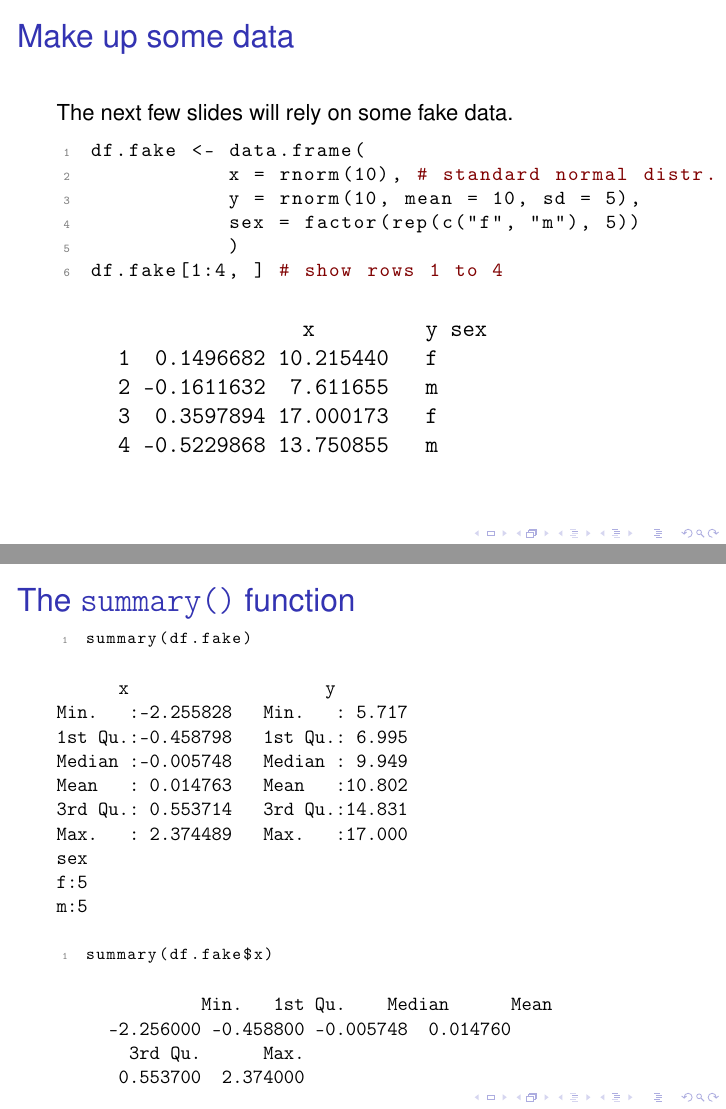
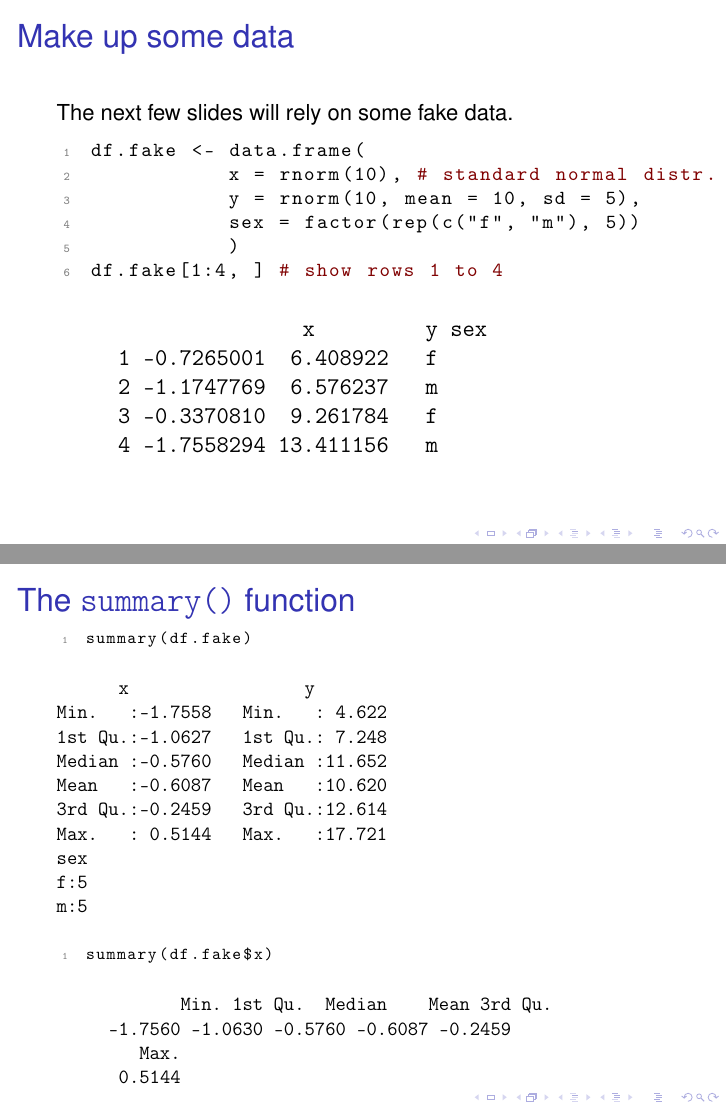
Before and after one commit to berndweiss/ps2012r_intro, LaTeX slides (slide/ps2012-intro_R.tex): pages 50 and 52 of 70 before the commit and pages 50 and 52 of 72 after it, joined at a grey line. Compiled offline with pdfLaTeX.

Commit message:
repro research

```diff
--- a/slide/ps2012-intro_R.tex
+++ b/slide/ps2012-intro_R.tex
@@ -1170,10 +1170,10 @@ df.fake[1:4, ] # show rows 1 to 4
 
 \begin{verbatim}
                     x         y sex
-     1  0.1496682 10.215440   f
-     2 -0.1611632  7.611655   m
-     3  0.3597894 17.000173   f
-     4 -0.5229868 13.750855   m
+     1 -0.7265001  6.408922   f
+     2 -1.1747769  6.576237   m
+     3 -0.3370810  9.261784   f
+     4 -1.7558294 13.411156   m
 \end{verbatim}
 \end{frame}
 \subsection{Mean, median \& Co}
@@ -1190,13 +1190,13 @@ summary(df.fake)
 
 
 \begin{verbatim}
-      x                   y
-Min.   :-2.255828   Min.   : 5.717
-1st Qu.:-0.458798   1st Qu.: 6.995
-Median :-0.005748   Median : 9.949
-Mean   : 0.014763   Mean   :10.802
-3rd Qu.: 0.553714   3rd Qu.:14.831
-Max.   : 2.374489   Max.   :17.000
+      x                 y
+Min.   :-1.7558   Min.   : 4.622
+1st Qu.:-1.0627   1st Qu.: 7.248
+Median :-0.5760   Median :11.652
+Mean   :-0.6087   Mean   :10.620
+3rd Qu.:-0.2459   3rd Qu.:12.614
+Max.   : 0.5144   Max.   :17.721
 sex
 f:5
 m:5
@@ -1209,10 +1209,10 @@ summary(df.fake$x)
 \end{lstlisting}
 
 \begin{verbatim}
-              Min.   1st Qu.    Median      Mean
-     -2.256000 -0.458800 -0.005748  0.014760
-       3rd Qu.      Max.
-      0.553700  2.374000
+            Min. 1st Qu.  Median    Mean 3rd Qu.
+     -1.7560 -1.0630 -0.5760 -0.6087 -0.2459
+        Max.
+      0.5144
 \end{verbatim}
 \end{frame}
 \begin{frame}[fragile]
```
Also changed, not shown: slide/ps2012-intro_R.pdf, slide/ps2012-intro_R.tex (48 more changed lines), 1 other file.
